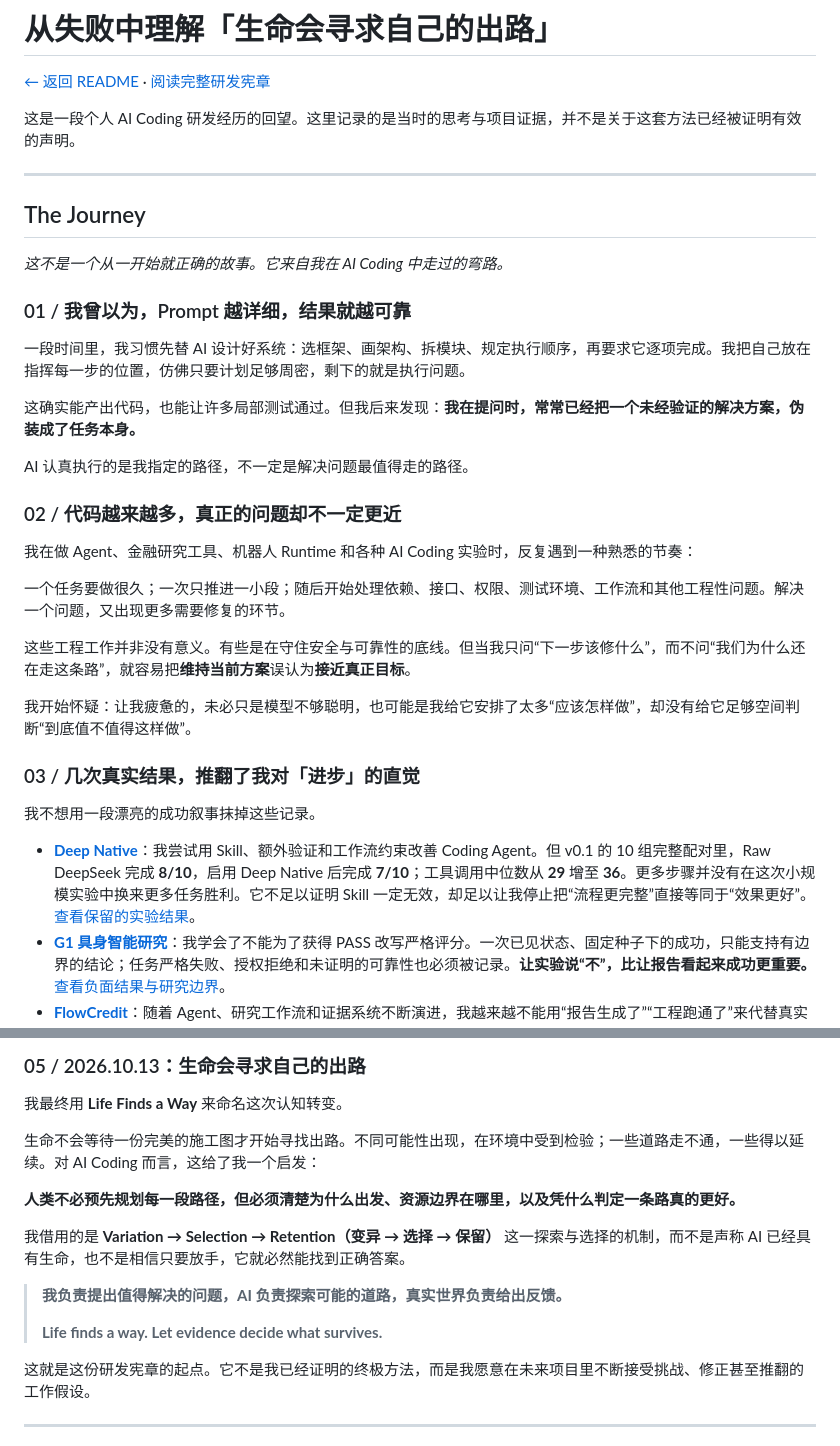
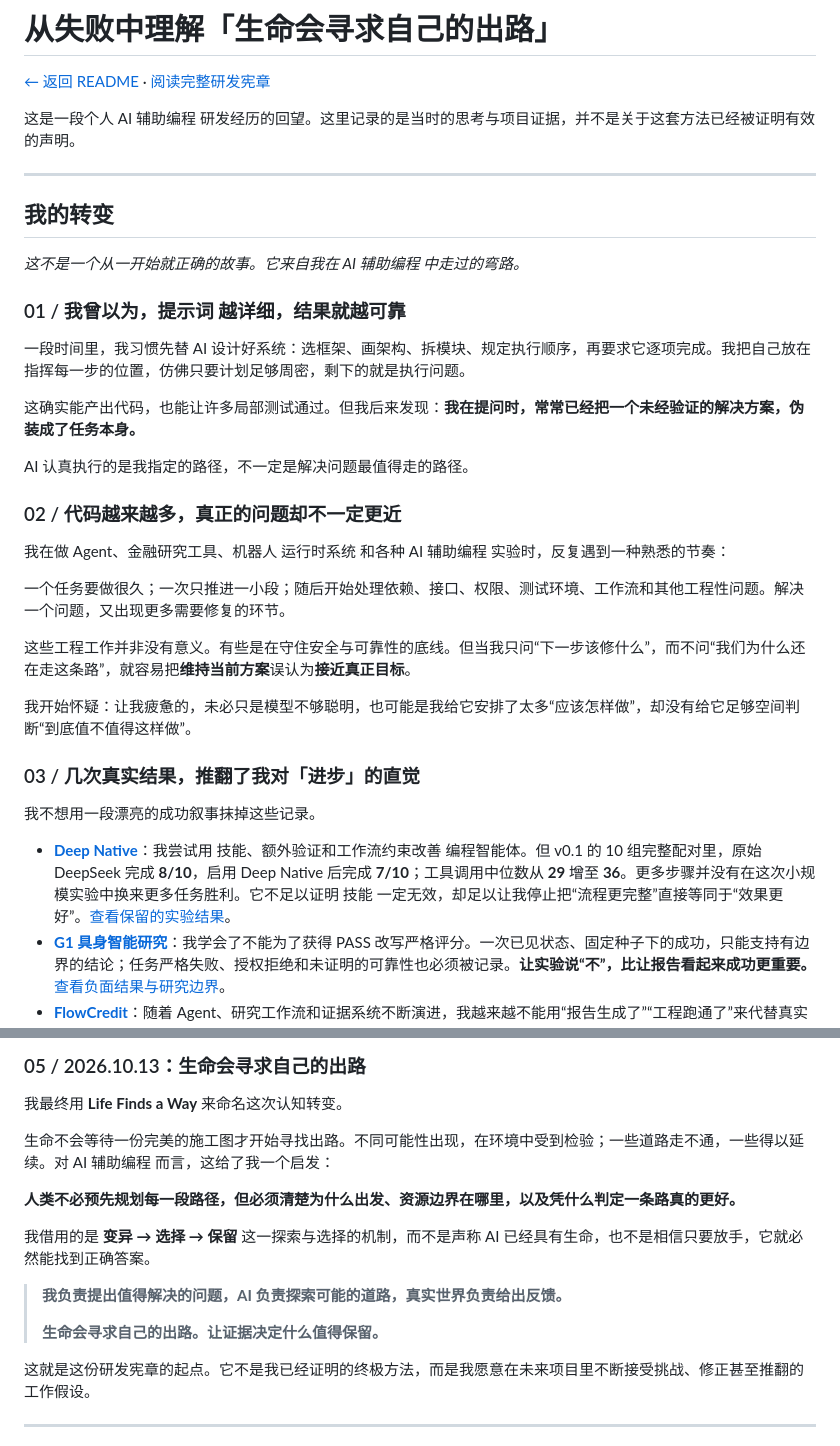
Before and after one commit to Anhao1314/life-finds-a-way, a Markdown page: docs/origin-story.md, 2 parts joined by grey strips. GitHub-like rendering.

```diff
--- a/docs/origin-story.md
+++ b/docs/origin-story.md
@@ -2,15 +2,15 @@
 
 [← 返回 README](../README.md) · [阅读完整研发宪章](../CHARTER.md)
 
-这是一段个人 AI Coding 研发经历的回望。这里记录的是当时的思考与项目证据，并不是关于这套方法已经被证明有效的声明。
+这是一段个人 AI 辅助编程 研发经历的回望。这里记录的是当时的思考与项目证据，并不是关于这套方法已经被证明有效的声明。
 
 ---
 
-## The Journey
+## 我的转变
 
-*这不是一个从一开始就正确的故事。它来自我在 AI Coding 中走过的弯路。*
+*这不是一个从一开始就正确的故事。它来自我在 AI 辅助编程 中走过的弯路。*
 
-### 01 / 我曾以为，Prompt 越详细，结果就越可靠
+### 01 / 我曾以为，提示词 越详细，结果就越可靠
 
 一段时间里，我习惯先替 AI 设计好系统：选框架、画架构、拆模块、规定执行顺序，再要求它逐项完成。我把自己放在指挥每一步的位置，仿佛只要计划足够周密，剩下的就是执行问题。
 
@@ -20,7 +20,7 @@ AI 认真执行的是我指定的路径，不一定是解决问题最值得走
 
 ### 02 / 代码越来越多，真正的问题却不一定更近
 
-我在做 Agent、金融研究工具、机器人 Runtime 和各种 AI Coding 实验时，反复遇到一种熟悉的节奏：
+我在做 Agent、金融研究工具、机器人 运行时系统 和各种 AI 辅助编程 实验时，反复遇到一种熟悉的节奏：
 
 一个任务要做很久；一次只推进一小段；随后开始处理依赖、接口、权限、测试环境、工作流和其他工程性问题。解决一个问题，又出现更多需要修复的环节。
 
@@ -32,7 +32,7 @@ AI 认真执行的是我指定的路径，不一定是解决问题最值得走
 
 我不想用一段漂亮的成功叙事抹掉这些记录。
 
-- **[Deep Native](https://github.com/Anhao1314/deep-native)**：我尝试用 Skill、额外验证和工作流约束改善 Coding Agent。但 v0.1 的 10 组完整配对里，Raw DeepSeek 完成 **8/10**，启用 Deep Native 后完成 **7/10**；工具调用中位数从 **29** 增至 **36**。更多步骤并没有在这次小规模实验中换来更多任务胜利。它不足以证明 Skill 一定无效，却足以让我停止把“流程更完整”直接等同于“效果更好”。[查看保留的实验结果](https://github.com/Anhao1314/deep-native/blob/main/docs/v0.1-pilot-findings.md)。
+- **[Deep Native](https://github.com/Anhao1314/deep-native)**：我尝试用 技能、额外验证和工作流约束改善 编程智能体。但 v0.1 的 10 组完整配对里，原始 DeepSeek 完成 **8/10**，启用 Deep Native 后完成 **7/10**；工具调用中位数从 **29** 增至 **36**。更多步骤并没有在这次小规模实验中换来更多任务胜利。它不足以证明 技能 一定无效，却足以让我停止把“流程更完整”直接等同于“效果更好”。[查看保留的实验结果](https://github.com/Anhao1314/deep-native/blob/main/docs/v0.1-pilot-findings.md)。
 - **[G1 具身智能研究](https://github.com/Anhao1314/g1-jev-swarm-lab)**：我学会了不能为了获得 PASS 改写严格评分。一次已见状态、固定种子下的成功，只能支持有边界的结论；任务严格失败、授权拒绝和未证明的可靠性也必须被记录。**让实验说“不”，比让报告看起来成功更重要。** [查看负面结果与研究边界](https://github.com/Anhao1314/g1-jev-swarm-lab/blob/main/docs/lab-notebook/negative-results.md)。
 - **[FlowCredit](https://github.com/Anhao1314/flowcredit-research)**：随着 Agent、研究工作流和证据系统不断演进，我越来越不能用“报告生成了”“工程跑通了”来代替真实用户价值。瓶颈可能在模型，也可能在数据、工具、授权或交互。**继续增加模型能力或系统复杂度，不应该成为默认答案。**
 
@@ -54,15 +54,15 @@ AI 认真执行的是我指定的路径，不一定是解决问题最值得走
 
 我最终用 **Life Finds a Way** 来命名这次认知转变。
 
-生命不会等待一份完美的施工图才开始寻找出路。不同可能性出现，在环境中受到检验；一些道路走不通，一些得以延续。对 AI Coding 而言，这给了我一个启发：
+生命不会等待一份完美的施工图才开始寻找出路。不同可能性出现，在环境中受到检验；一些道路走不通，一些得以延续。对 AI 辅助编程 而言，这给了我一个启发：
 
 **人类不必预先规划每一段路径，但必须清楚为什么出发、资源边界在哪里，以及凭什么判定一条路真的更好。**
 
-我借用的是 **Variation → Selection → Retention（变异 → 选择 → 保留）** 这一探索与选择的机制，而不是声称 AI 已经具有生命，也不是相信只要放手，它就必然能找到正确答案。
+我借用的是 **变异 → 选择 → 保留** 这一探索与选择的机制，而不是声称 AI 已经具有生命，也不是相信只要放手，它就必然能找到正确答案。
 
 > **我负责提出值得解决的问题，AI 负责探索可能的道路，真实世界负责给出反馈。**
 >
-> **Life finds a way. Let evidence decide what survives.**
+> **生命会寻求自己的出路。让证据决定什么值得保留。**
 
 这就是这份研发宪章的起点。它不是我已经证明的终极方法，而是我愿意在未来项目里不断接受挑战、修正甚至推翻的工作假设。
 
```
Also changed, not shown: README.md (+28 -26 lines).
